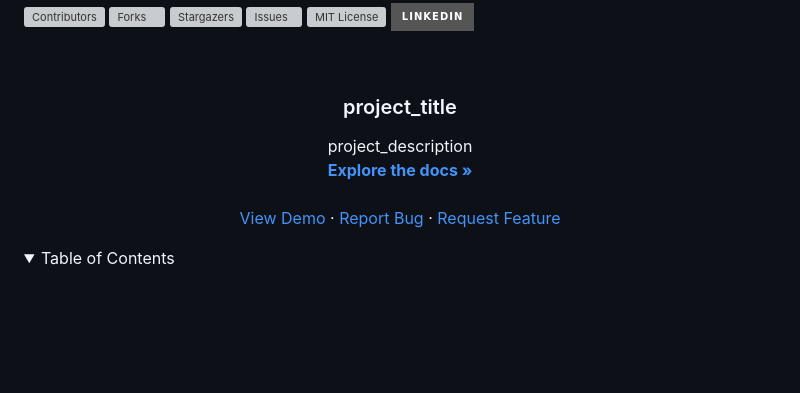
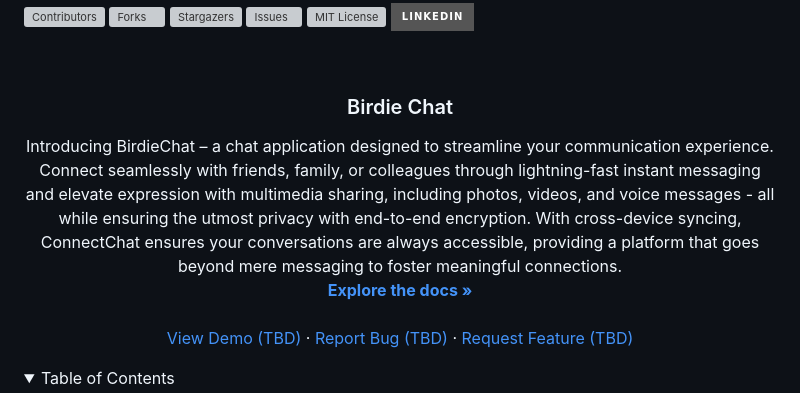
Before and after one commit to WebDevSimplified/Whatsapp-Clone, a Markdown page: README.md, the part around the change. Rendered like a GitHub page; folded sections open; badges without logos; blank space fills up the shorter version; grey boxes are pictures that could not be loaded.

Commit message:
Update README.md
added title and description

```diff
--- a/README.md
+++ b/README.md
@@ -25,19 +25,19 @@
     <img src="images/logo.png" alt="Logo" width="80" height="80">
   </a> -->
 
-<h3 align="center">project_title</h3>
+<h3 align="center">Birdie Chat</h3>
 
   <p align="center">
-    project_description
+    Introducing BirdieChat – a chat application designed to streamline your communication experience. Connect seamlessly with friends, family, or colleagues through lightning-fast instant messaging and elevate expression with multimedia sharing, including photos, videos, and voice messages - all while ensuring the utmost privacy with end-to-end encryption. With cross-device syncing, ConnectChat ensures your conversations are always accessible, providing a platform that goes beyond mere messaging to foster meaningful connections.
     <br />
     <a href="https://github.com/github_username/repo_name"><strong>Explore the docs »</strong></a>
     <br />
     <br />
-    <a href="https://github.com/github_username/repo_name">View Demo</a>
+    <a href="https://github.com/github_username/repo_name">View Demo (TBD) </a>
     ·
-    <a href="https://github.com/github_username/repo_name/issues">Report Bug</a>
+    <a href="https://github.com/github_username/repo_name/issues">Report Bug (TBD) </a>
     ·
-    <a href="https://github.com/github_username/repo_name/issues">Request Feature</a>
+    <a href="https://github.com/github_username/repo_name/issues">Request Feature (TBD) </a>
   </p>
 </div>
 
```
